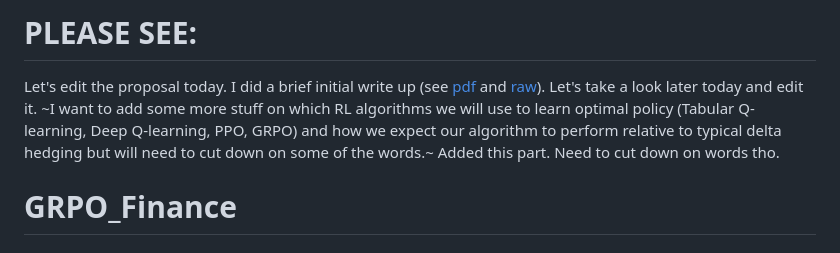
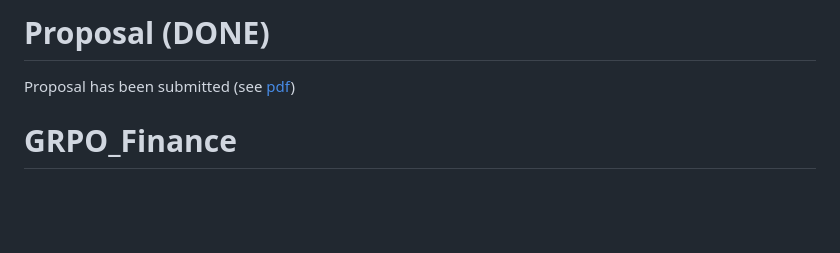
Before and after one commit to aristegos/RL-Hedging, a Markdown page: README.md, the part around the change. GitHub-like rendering; blank space fills up the shorter version.

```diff
--- a/README.md
+++ b/README.md
@@ -1,5 +1,5 @@
-# PLEASE SEE:
-Let's edit the proposal today. I did a brief initial write up (see [pdf](./COS_435_Intro_RL_Project_Proposal_Spring_2025/COS_435_Proposal_Draft_1.pdf) and [raw](./COS_435_Intro_RL_Project_Proposal_Spring_2025/project-template.tex)). Let's take a look later today and edit it. ~I want to add some more stuff on which RL algorithms we will use to learn optimal policy (Tabular Q-learning, Deep Q-learning, PPO, GRPO) and how we expect our algorithm to perform relative to typical delta hedging but will need to cut down on some of the words.~ Added this part. Need to cut down on words tho.
+# Proposal (DONE)
+Proposal has been submitted (see [pdf](./COS_435_Intro_RL_Project_Proposal_Spring_2025/COS_435_Intro_RL_Project_Proposal_Spring_2025.pdf))
 
 
 # GRPO_Finance
```
